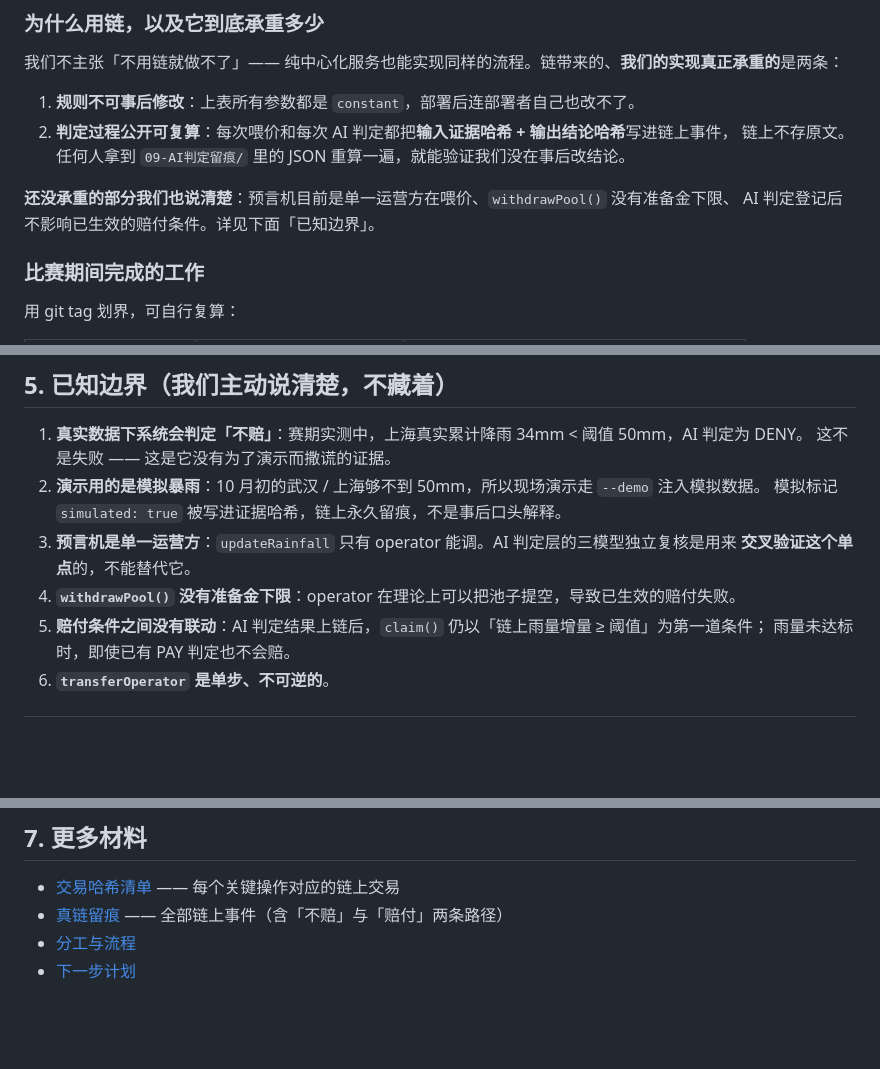
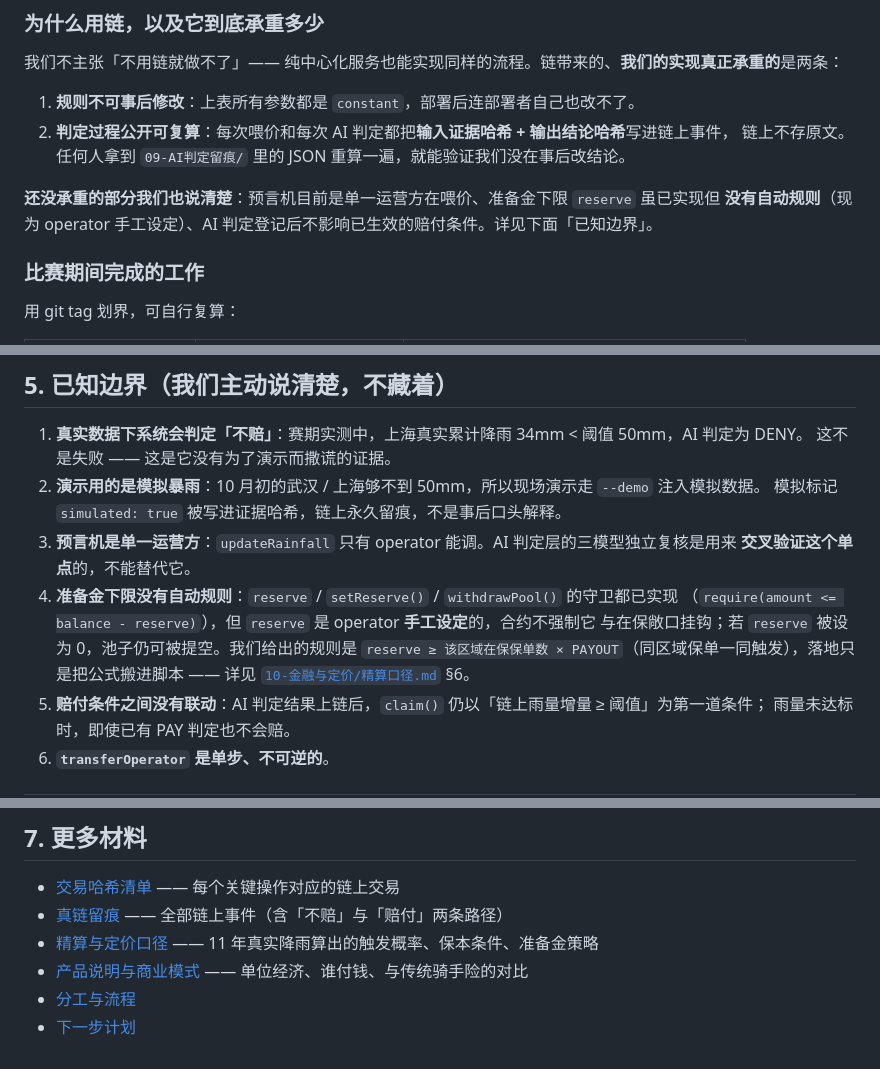
Before and after one commit to juice-butterfly/rainproof, a Markdown page: README.md, 3 parts joined by grey strips. Rendered like a GitHub page; blank space fills up the shorter version.

```diff
--- a/README.md
+++ b/README.md
@@ -65,8 +65,8 @@
 2. **判定过程公开可复算**：每次喂价和每次 AI 判定都把**输入证据哈希 + 输出结论哈希**写进链上事件，
    链上不存原文。任何人拿到 `09-AI判定留痕/` 里的 JSON 重算一遍，就能验证我们没在事后改结论。
 
-**还没承重的部分我们也说清楚**：预言机目前是单一运营方在喂价、`withdrawPool()` 没有准备金下限、
-AI 判定登记后不影响已生效的赔付条件。详见下面「已知边界」。
+**还没承重的部分我们也说清楚**：预言机目前是单一运营方在喂价、准备金下限 `reserve` 虽已实现但
+**没有自动规则**（现为 operator 手工设定）、AI 判定登记后不影响已生效的赔付条件。详见下面「已知边界」。
 
 ### 比赛期间完成的工作
 
@@ -211,7 +211,11 @@ python -m http.server 8090 --directory 05-演示站点
    模拟标记 `simulated: true` 被写进证据哈希，链上永久留痕，不是事后口头解释。
 3. **预言机是单一运营方**：`updateRainfall` 只有 operator 能调。AI 判定层的三模型独立复核是用来
    **交叉验证这个单点**的，不能替代它。
-4. **`withdrawPool()` 没有准备金下限**：operator 在理论上可以把池子提空，导致已生效的赔付失败。
+4. **准备金下限没有自动规则**：`reserve` / `setReserve()` / `withdrawPool()` 的守卫都已实现
+   （`require(amount <= balance - reserve)`），但 `reserve` 是 operator **手工设定**的，合约不强制它
+   与在保敞口挂钩；若 `reserve` 被设为 0，池子仍可被提空。我们给出的规则是
+   `reserve ≥ 该区域在保保单数 × PAYOUT`（同区域保单一同触发），落地只是把公式搬进脚本 ——
+   详见 [`10-金融与定价/精算口径.md`](10-金融与定价/精算口径.md) §6。
 5. **赔付条件之间没有联动**：AI 判定结果上链后，`claim()` 仍以「链上雨量增量 ≥ 阈值」为第一道条件；
    雨量未达标时，即使已有 PAY 判定也不会赔。
 6. **`transferOperator` 是单步、不可逆的**。
@@ -231,5 +235,7 @@ python -m http.server 8090 --directory 05-演示站点
 
 - [交易哈希清单](02-作战与答辩/汉客松-交易哈希清单.md) —— 每个关键操作对应的链上交易
 - [真链留痕](08-截图存证/真链留痕-2026-10-06.md) —— 全部链上事件（含「不赔」与「赔付」两条路径）
+- [精算与定价口径](10-金融与定价/精算口径.md) —— 11 年真实降雨算出的触发概率、保本条件、准备金策略
+- [产品说明与商业模式](提交材料/产品说明与商业模式.md) —— 单位经济、谁付钱、与传统骑手险的对比
 - [分工与流程](02-作战与答辩/分工与流程.md)
 - [下一步计划](02-作战与答辩/下一步计划.md)
```
Also changed, not shown: 10-金融与定价/README.md (added, +35 -0 lines), 提交材料/评委问答.md (added, +190 -0 lines).
